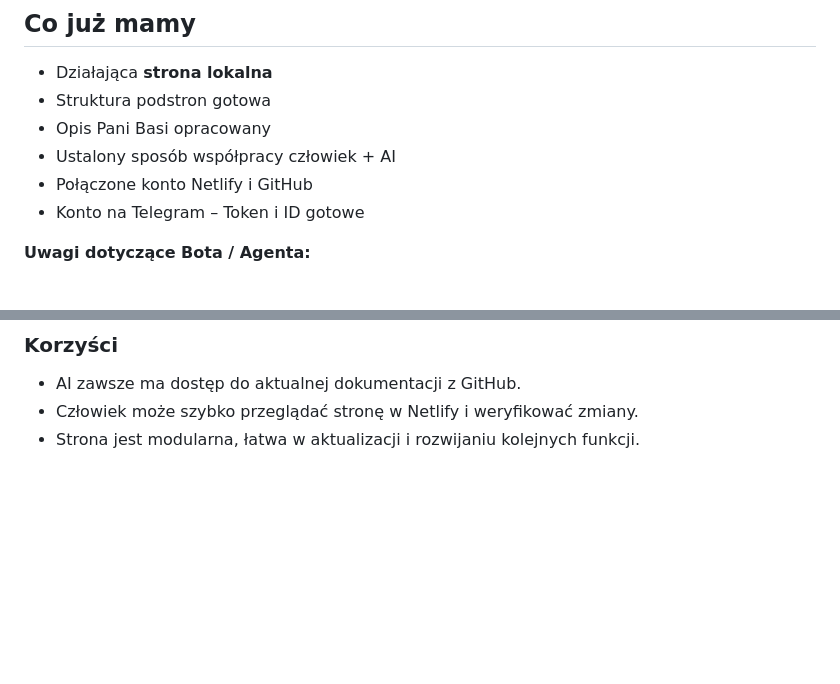
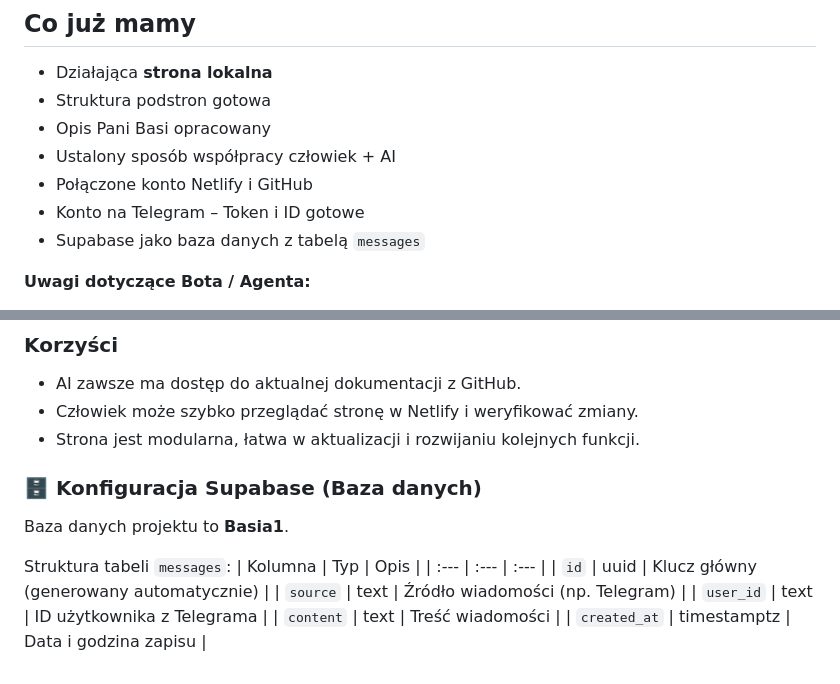
Before and after one commit to sochile/strona-PaniBasia, a Markdown page: README.md, 2 parts joined by grey strips. GitHub-like rendering; blank space fills up the shorter version.

Commit message:
Document Supabase database configuration
Added Supabase configuration details and table structure for messages.

```diff
--- a/README.md
+++ b/README.md
@@ -53,6 +53,7 @@ Pani Basia będzie rozwijana i udoskonalana. Plan może się zmieniać w miarę
 - Ustalony sposób współpracy człowiek + AI
 - Połączone konto Netlify i GitHub
 - Konto na Telegram – Token i ID gotowe
+- Supabase jako baza danych z tabelą `messages`
 
 **Uwagi dotyczące Bota / Agenta:**
 - Bot/Agent działa tylko w ramach ustaleń z człowiekiem
@@ -70,3 +71,16 @@ Projekt **Strona Pani Basia** działa już w pełni online dzięki integracji Gi
 - AI zawsze ma dostęp do aktualnej dokumentacji z GitHub.
 - Człowiek może szybko przeglądać stronę w Netlify i weryfikować zmiany.
 - Strona jest modularna, łatwa w aktualizacji i rozwijaniu kolejnych funkcji.
+
+### 🗄️ Konfiguracja Supabase (Baza danych)
+
+Baza danych projektu to **Basia1**.
+
+ Struktura tabeli `messages`:
+| Kolumna | Typ | Opis |
+| :--- | :--- | :--- |
+| `id` | uuid | Klucz główny (generowany automatycznie) |
+| `source` | text | Źródło wiadomości (np. Telegram) |
+| `user_id` | text | ID użytkownika z Telegrama |
+| `content` | text | Treść wiadomości |
+| `created_at` | timestamptz | Data i godzina zapisu |
```
